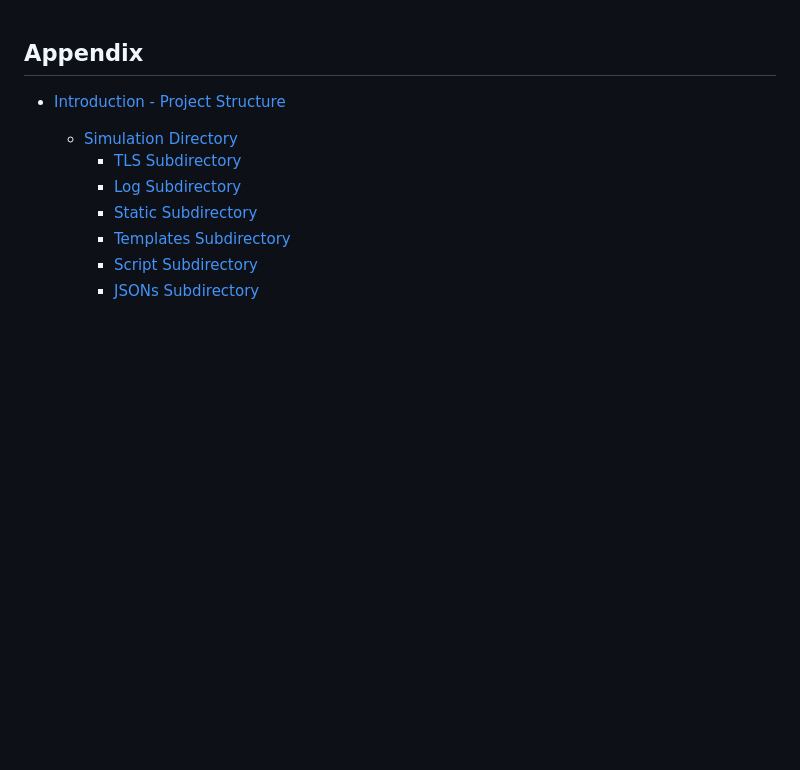
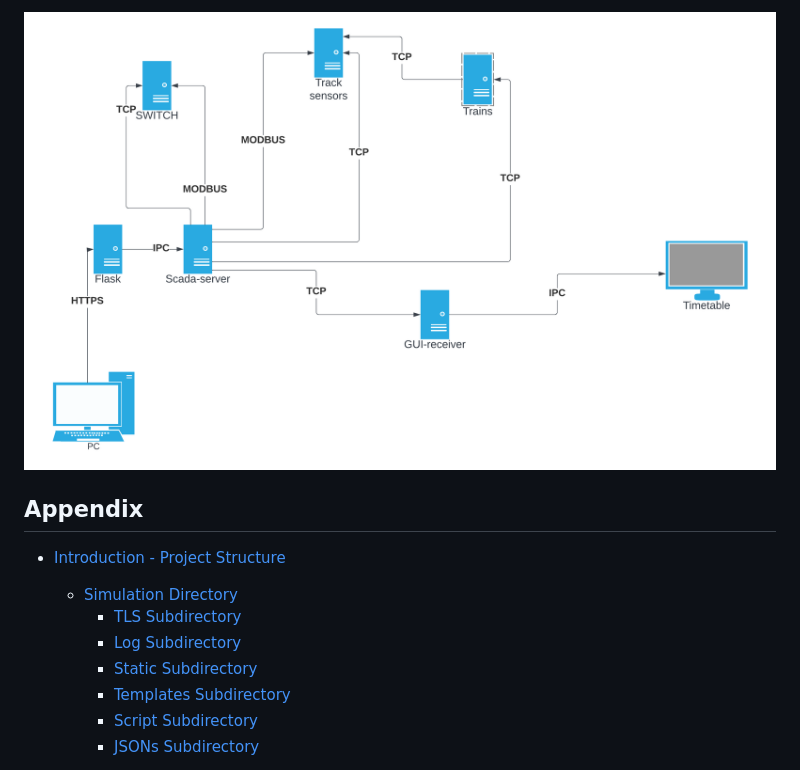
Before and after one commit to StickyTheStick12/TrainSim, a Markdown page: readme.md, the part around the change. Rendered like a GitHub page; blank space fills up the shorter version.

```diff
--- a/readme.md
+++ b/readme.md
@@ -1,3 +1,5 @@
+![Alt Text](https://raw.githubusercontent.com/StickyTheStick12/TrainSim/master/High_level_architecture.png)
+
 
 ## **Appendix**
 
```
